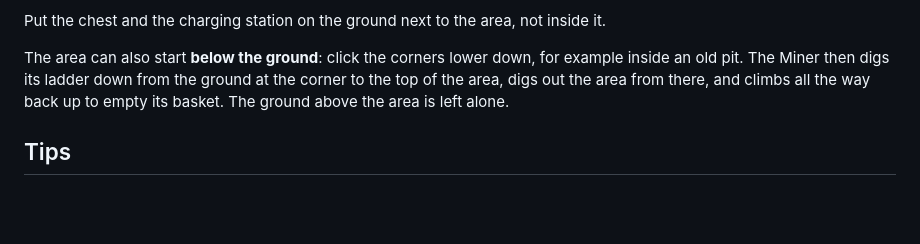
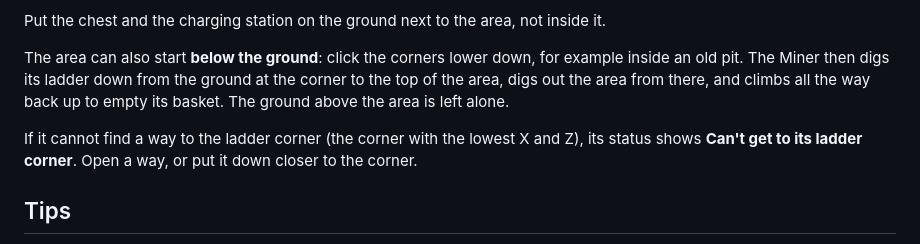
Before and after one commit to farmerfrankdev/farmerfranks-robotics-wiki, a Markdown page: Miner.md, the part around the change. Drawn GitHub-style; blank space fills up the shorter version.

Commit message:
Miner: its own status when it cannot get to the ladder corner of its area
Co-Authored-By: Claude Opus 5.5 <noreply@anthropic.com>

```diff
--- a/Miner.md
+++ b/Miner.md
@@ -41,6 +41,8 @@ Put the chest and the charging station on the ground next to the area, not insid
 
 The area can also start **below the ground**: click the corners lower down, for example inside an old pit. The Miner then digs its ladder down from the ground at the corner to the top of the area, digs out the area from there, and climbs all the way back up to empty its basket. The ground above the area is left alone.
 
+If it cannot find a way to the ladder corner (the corner with the lowest X and Z), its status shows **Can't get to its ladder corner**. Open a way, or put it down closer to the corner.
+
 ## Tips
 - Its battery holds **four times as much** as other robots', so it does not have to climb up to charge often.
 - A **Blacklist Filter** with stone, cobblestone, deepslate and dirt keeps the chest from filling up with them. What the filter does not let through is thrown away.
```
